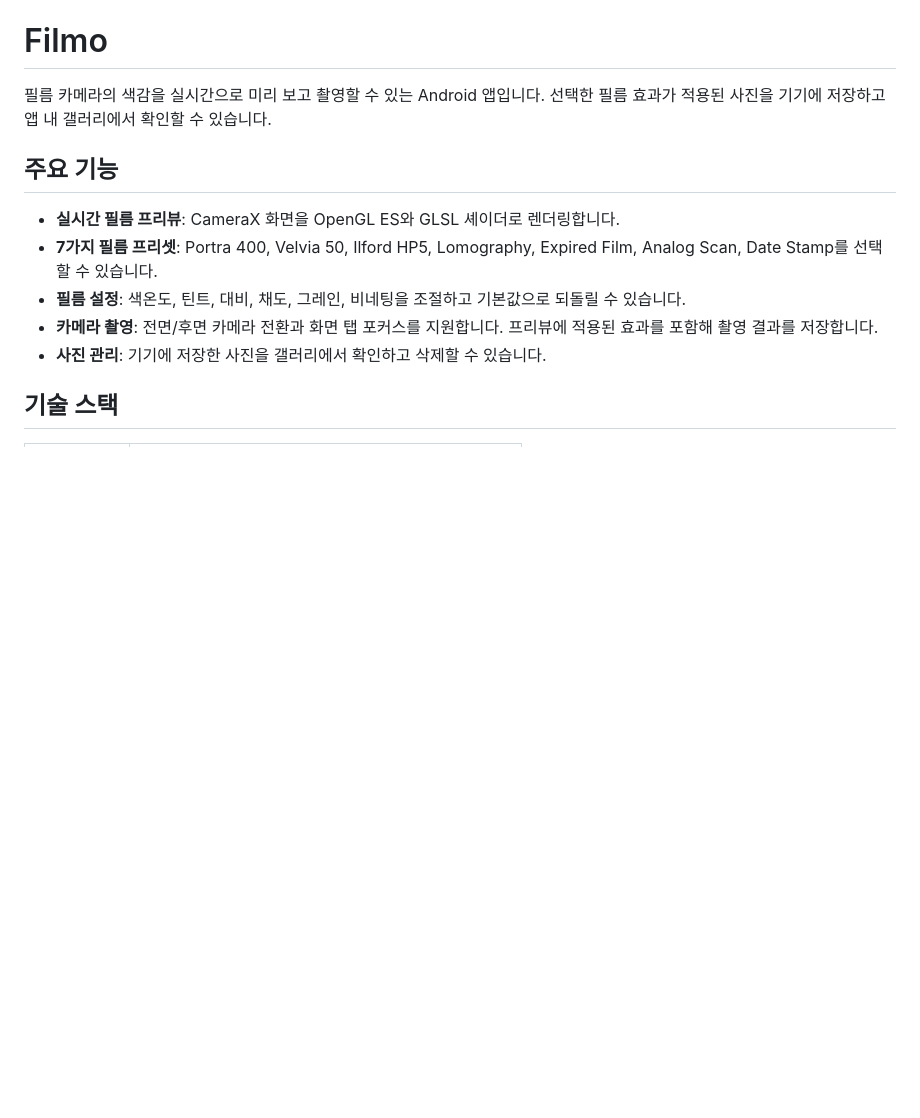
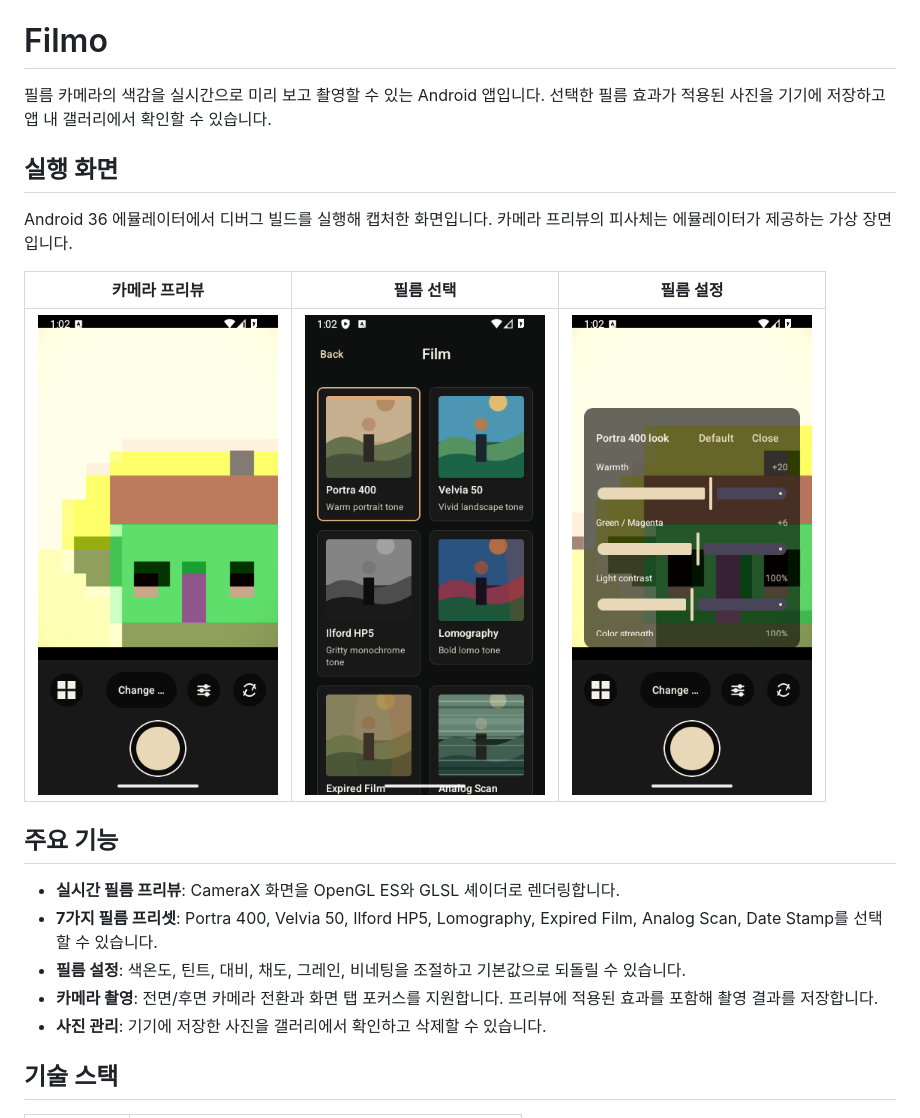
Before and after one commit to polaris428/Filmo, a Markdown page: README.md, the part around the change. Drawn GitHub-style; pictures changed too: docs/screenshots/camera.png (added), docs/screenshots/film-selection.png (added), docs/screenshots/film-settings.png (added); blank space fills up the shorter version.

Commit message:
docs: add emulator screenshots to README

```diff
--- a/README.md
+++ b/README.md
@@ -1,6 +1,14 @@
 # Filmo
 
 필름 카메라의 색감을 실시간으로 미리 보고 촬영할 수 있는 Android 앱입니다. 선택한 필름 효과가 적용된 사진을 기기에 저장하고 앱 내 갤러리에서 확인할 수 있습니다.
+
+## 실행 화면
+
+Android 36 에뮬레이터에서 디버그 빌드를 실행해 캡처한 화면입니다. 카메라 프리뷰의 피사체는 에뮬레이터가 제공하는 가상 장면입니다.
+
+| 카메라 프리뷰 | 필름 선택 | 필름 설정 |
+| --- | --- | --- |
+| <img src="docs/screenshots/camera.png" alt="카메라 프리뷰" width="240"> | <img src="docs/screenshots/film-selection.png" alt="필름 선택" width="240"> | <img src="docs/screenshots/film-settings.png" alt="필름 설정" width="240"> |
 
 ## 주요 기능
 
```
